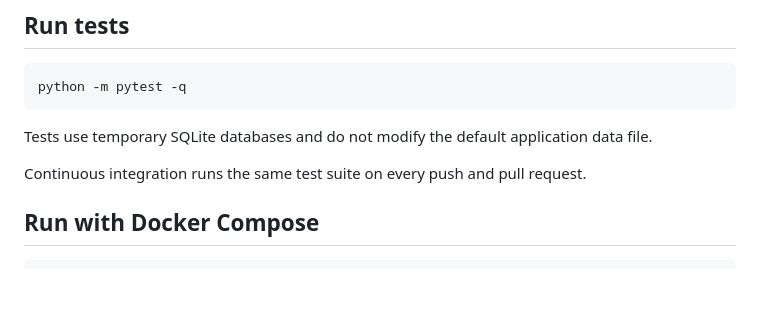
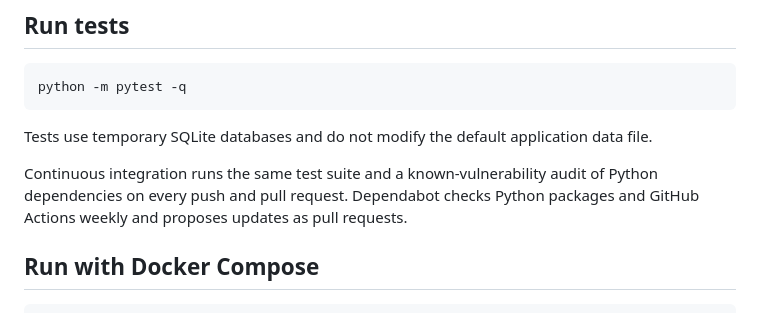
Before and after one commit to layansaff/rasd-intelligence-demo, a Markdown page: README.md, the part around the change. Drawn GitHub-style; blank space fills up the shorter version.

Commit message:
Document dependency security checks

```diff
--- a/README.md
+++ b/README.md
@@ -39,7 +39,7 @@ python -m pytest -q
 
 Tests use temporary SQLite databases and do not modify the default application data file.
 
-Continuous integration runs the same test suite on every push and pull request.
+Continuous integration runs the same test suite and a known-vulnerability audit of Python dependencies on every push and pull request. Dependabot checks Python packages and GitHub Actions weekly and proposes updates as pull requests.
 
 ## Run with Docker Compose
 
```
Also changed, not shown: README.ar.md (+2 -0 lines).
